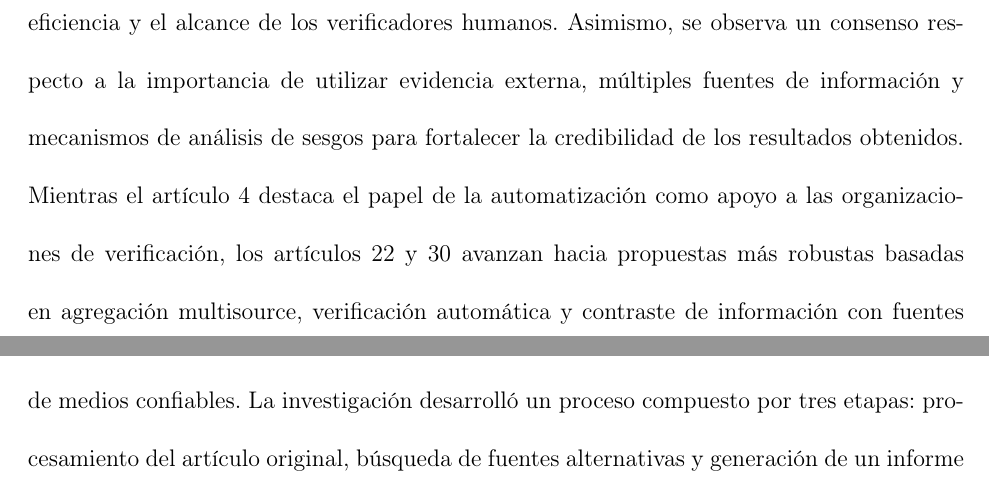
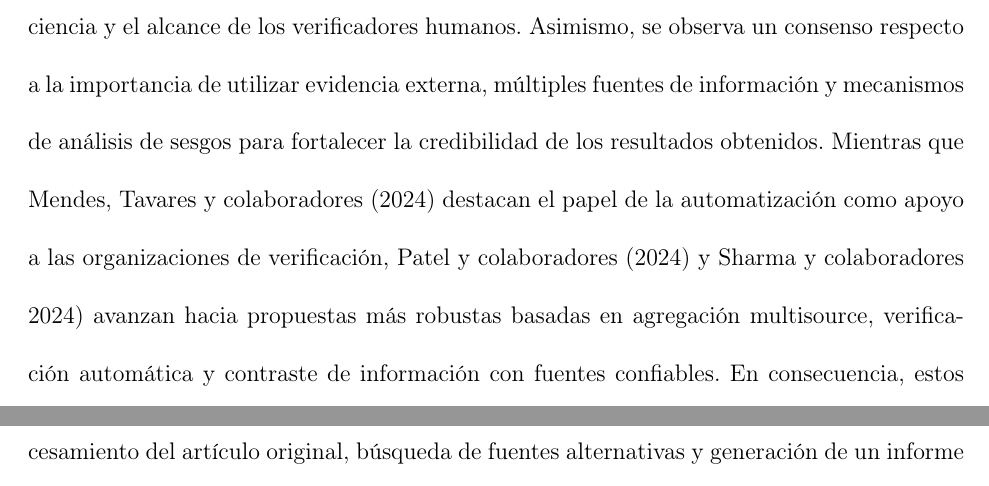
Before and after one commit to EstebanR05/university, a LaTeX document (metodologia de investigacion/main.tex): two parts of pages 13 and 14 of 18 before the commit and two parts of pages 13 and 15 of 19 after it, joined at a grey line, cut so that both start at the same text. Compiled offline with pdfLaTeX.

Commit message:
feat: add changes in file

```diff
--- a/metodologia de investigacion/main.tex
+++ b/metodologia de investigacion/main.tex
@@ -114,7 +114,7 @@ La necesidad de proporcionar información confiable y verificable ha impulsado e
 
 La incorporación de evidencia externa en los sistemas de detección de noticias falsas ha surgido como una estrategia prometedora para mejorar la precisión de los procesos de verificación automatizada. En este contexto, Sharma y colaboradores (2024) desarrollaron una investigación orientada a analizar el papel de las fuentes externas de conocimiento en la detección automática de noticias falsas. El objetivo principal fue construir una taxonomía de los enfoques basados en evidencia y examinar cómo la información proveniente de bases de datos de fact-checking, medios confiables y otras fuentes verificadas puede fortalecer la evaluación de credibilidad de las noticias. La metodología consistió en una revisión y clasificación de diferentes estrategias de detección apoyadas en evidencia externa, incluyendo análisis de metadatos, contexto social, contenido generado por usuarios y colaboración con organizaciones especializadas en verificación de hechos. Los resultados evidenciaron que la integración de conocimiento externo permite mejorar la capacidad de los sistemas para validar afirmaciones, identificar inconsistencias y evaluar la confiabilidad de las fuentes consultadas. Los autores concluyen que los modelos basados en evidencia representan una evolución importante frente a los enfoques tradicionales centrados exclusivamente en el contenido textual. Este estudio constituye uno de los antecedentes más relevantes para el proyecto, ya que respalda directamente la utilización de múltiples fuentes confiables como mecanismo para fortalecer la evaluación automática de la veracidad de la información.
 
-Los estudios analizados evidencian una evolución significativa desde los enfoques tradicionales de detección de noticias falsas hacia modelos orientados a la verificación de hechos y la evaluación integral de la confiabilidad de la información. En conjunto, las investigaciones demuestran que la incorporación de inteligencia artificial en los procesos de fact-checking permite automatizar tareas de monitoreo, análisis y validación de contenidos, mejorando la eficiencia y el alcance de los verificadores humanos. Asimismo, se observa un consenso respecto a la importancia de utilizar evidencia externa, múltiples fuentes de información y mecanismos de análisis de sesgos para fortalecer la credibilidad de los resultados obtenidos. Mientras el artículo 4 destaca el papel de la automatización como apoyo a las organizaciones de verificación, los artículos 22 y 30 avanzan hacia propuestas más robustas basadas en agregación multisource, verificación automática y contraste de información con fuentes confiables. En consecuencia, estos trabajos aportan fundamentos metodológicos sólidos para el presente proyecto, al demostrar que la evaluación de la confiabilidad no debe depender únicamente del análisis interno del contenido, sino también de la capacidad de contrastar afirmaciones con evidencia externa y fuentes verificadas, aspecto que constituye uno de los pilares fundamentales de la propuesta de investigación.
+Los estudios analizados evidencian una evolución significativa desde los enfoques tradicionales de detección de noticias falsas hacia modelos orientados a la verificación de hechos y la evaluación integral de la confiabilidad de la información. En conjunto, las investigaciones demuestran que la incorporación de inteligencia artificial en los procesos de fact-checking permite automatizar tareas de monitoreo, análisis y validación de contenidos, mejorando la eficiencia y el alcance de los verificadores humanos. Asimismo, se observa un consenso respecto a la importancia de utilizar evidencia externa, múltiples fuentes de información y mecanismos de análisis de sesgos para fortalecer la credibilidad de los resultados obtenidos. Mientras que Mendes, Tavares y colaboradores (2024) destacan el papel de la automatización como apoyo a las organizaciones de verificación, Patel y colaboradores (2024) y Sharma y colaboradores 2024) avanzan hacia propuestas más robustas basadas en agregación multisource, verificación automática y contraste de información con fuentes confiables. En consecuencia, estos trabajos aportan fundamentos metodológicos sólidos para el presente proyecto, al demostrar que la evaluación de la confiabilidad no debe depender únicamente del análisis interno del contenido, sino también de la capacidad de contrastar afirmaciones con evidencia externa y fuentes verificadas, aspecto que constituye uno de los pilares fundamentales de la propuesta de investigación.
 
 \subsection{Análisis multisource, comparación semántica y recuperación de información}
 
```
